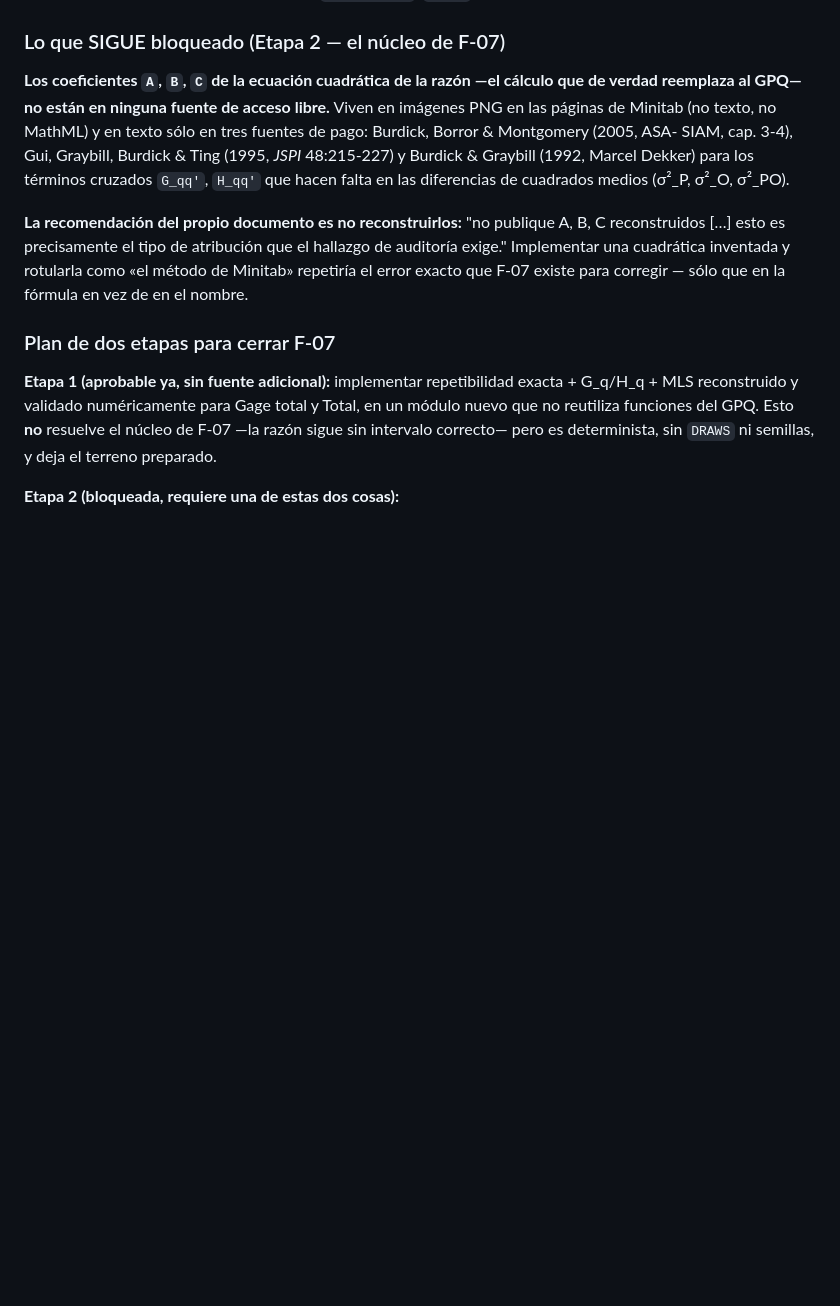
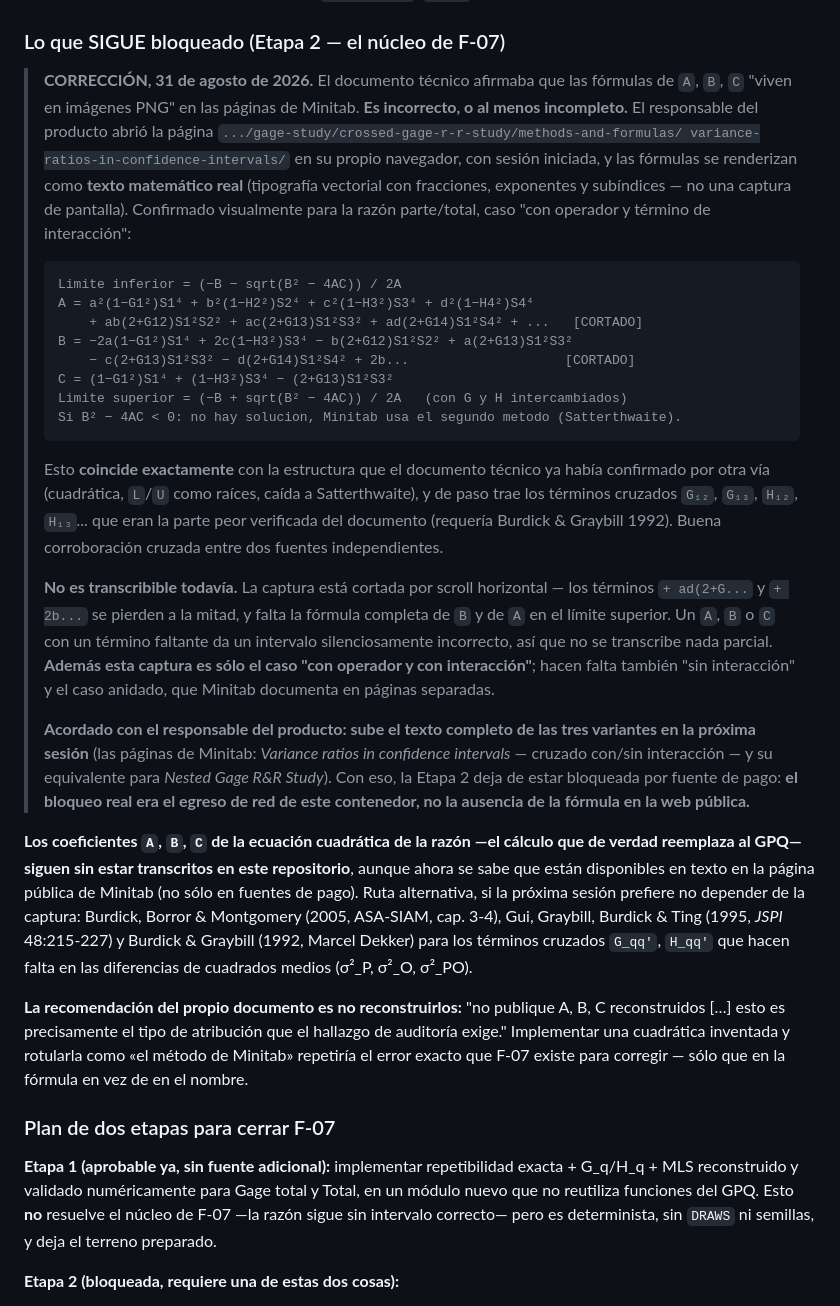
Before and after one commit to dflores296/msa-toolkit, a Markdown page: docs/f07-validacion-gpq.md, the part around the change. GitHub-like rendering; blank space fills up the shorter version.

````diff
--- a/docs/f07-validacion-gpq.md
+++ b/docs/f07-validacion-gpq.md
@@ -689,14 +689,57 @@ Confirmado **verbatim** contra Minitab o contra un paper con ecuación citable:
 
 ### Lo que SIGUE bloqueado (Etapa 2 — el núcleo de F-07)
 
+> **CORRECCIÓN, 31 de agosto de 2026.** El documento técnico afirmaba que las
+> fórmulas de `A`, `B`, `C` "viven en imágenes PNG" en las páginas de Minitab.
+> **Es incorrecto, o al menos incompleto.** El responsable del producto abrió
+> la página `.../gage-study/crossed-gage-r-r-study/methods-and-formulas/
+> variance-ratios-in-confidence-intervals/` en su propio navegador, con sesión
+> iniciada, y las fórmulas se renderizan como **texto matemático real**
+> (tipografía vectorial con fracciones, exponentes y subíndices — no una
+> captura de pantalla). Confirmado visualmente para la razón parte/total, caso
+> "con operador y término de interacción":
+>
+> ```
+> Limite inferior = (−B − sqrt(B² − 4AC)) / 2A
+> A = a²(1−G1²)S1⁴ + b²(1−H2²)S2⁴ + c²(1−H3²)S3⁴ + d²(1−H4²)S4⁴
+>     + ab(2+G12)S1²S2² + ac(2+G13)S1²S3² + ad(2+G14)S1²S4² + ...   [CORTADO]
+> B = −2a(1−G1²)S1⁴ + 2c(1−H3²)S3⁴ − b(2+G12)S1²S2² + a(2+G13)S1²S3²
+>     − c(2+G13)S1²S3² − d(2+G14)S1²S4² + 2b...                    [CORTADO]
+> C = (1−G1²)S1⁴ + (1−H3²)S3⁴ − (2+G13)S1²S3²
+> Limite superior = (−B + sqrt(B² − 4AC)) / 2A   (con G y H intercambiados)
+> Si B² − 4AC < 0: no hay solucion, Minitab usa el segundo metodo (Satterthwaite).
+> ```
+>
+> Esto **coincide exactamente** con la estructura que el documento técnico ya
+> había confirmado por otra vía (cuadrática, `L`/`U` como raíces, caída a
+> Satterthwaite), y de paso trae los términos cruzados `G₁₂`, `G₁₃`, `H₁₂`,
+> `H₁₃`... que eran la parte peor verificada del documento (requería Burdick &
+> Graybill 1992). Buena corroboración cruzada entre dos fuentes independientes.
+>
+> **No es transcribible todavía.** La captura está cortada por scroll
+> horizontal — los términos `+ ad(2+G...` y `+ 2b...` se pierden a la mitad, y
+> falta la fórmula completa de `B` y de `A` en el límite superior. Un `A`, `B`
+> o `C` con un término faltante da un intervalo silenciosamente incorrecto, así
+> que no se transcribe nada parcial. **Además esta captura es sólo el caso
+> "con operador y con interacción"**; hacen falta también "sin interacción" y
+> el caso anidado, que Minitab documenta en páginas separadas.
+>
+> **Acordado con el responsable del producto: sube el texto completo de las
+> tres variantes en la próxima sesión** (las páginas de Minitab: *Variance
+> ratios in confidence intervals* — cruzado con/sin interacción — y su
+> equivalente para *Nested Gage R&R Study*). Con eso, la Etapa 2 deja de estar
+> bloqueada por fuente de pago: **el bloqueo real era el egreso de red de este
+> contenedor, no la ausencia de la fórmula en la web pública.**
+
 **Los coeficientes `A`, `B`, `C` de la ecuación cuadrática de la razón —el
-cálculo que de verdad reemplaza al GPQ— no están en ninguna fuente de acceso
-libre.** Viven en imágenes PNG en las páginas de Minitab (no texto, no MathML) y
-en texto sólo en tres fuentes de pago: Burdick, Borror & Montgomery (2005, ASA-
-SIAM, cap. 3-4), Gui, Graybill, Burdick & Ting (1995, *JSPI* 48:215-227) y
-Burdick & Graybill (1992, Marcel Dekker) para los términos cruzados `G_qq′`,
-`H_qq′` que hacen falta en las diferencias de cuadrados medios (σ²_P, σ²_O,
-σ²_PO).
+cálculo que de verdad reemplaza al GPQ— siguen sin estar transcritos en este
+repositorio**, aunque ahora se sabe que están disponibles en texto en la
+página pública de Minitab (no sólo en fuentes de pago). Ruta alternativa, si
+la próxima sesión prefiere no depender de la captura: Burdick, Borror &
+Montgomery (2005, ASA-SIAM, cap. 3-4), Gui, Graybill, Burdick & Ting (1995,
+*JSPI* 48:215-227) y Burdick & Graybill (1992, Marcel Dekker) para los
+términos cruzados `G_qq′`, `H_qq′` que hacen falta en las diferencias de
+cuadrados medios (σ²_P, σ²_O, σ²_PO).
 
 **La recomendación del propio documento es no reconstruirlos:** "no publique A,
 B, C reconstruidos […] esto es precisamente el tipo de atribución que el
````
Also changed, not shown: docs/auditoria-2026-08-31.md (+31 -13 lines).
